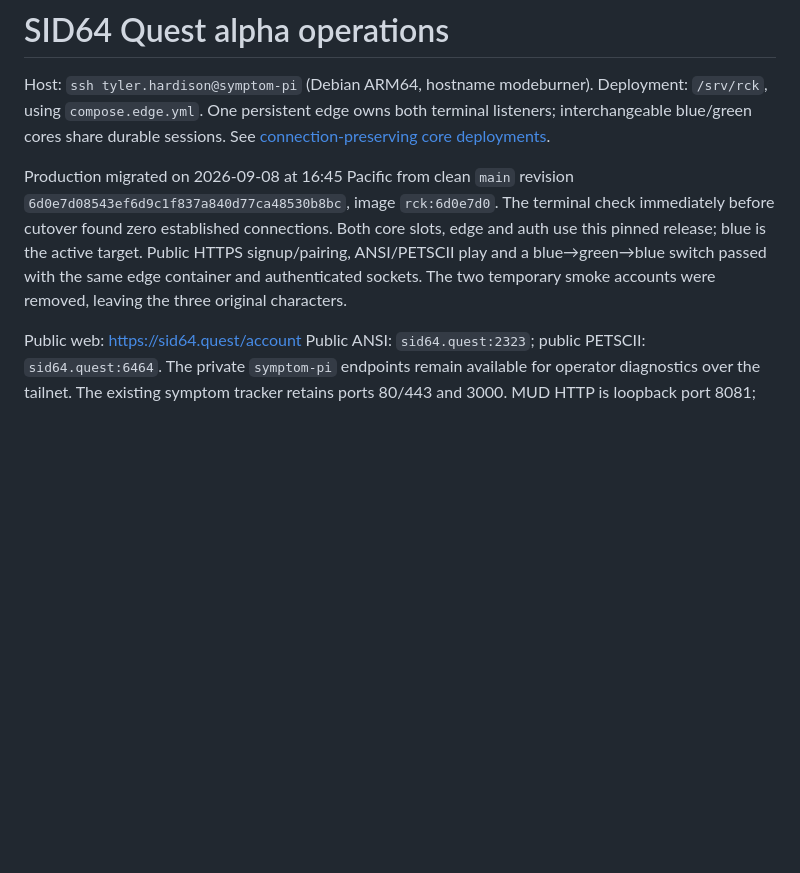
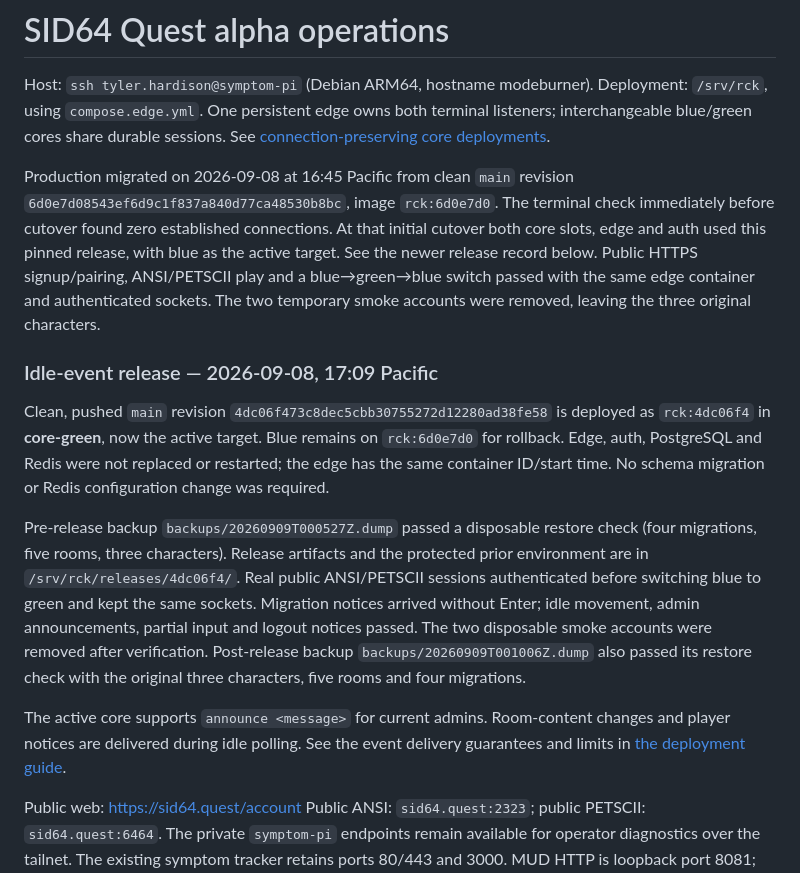
Before and after one commit to mchineboy/sid64-quest, a Markdown page: docs/ALPHA-RUNBOOK.md, the part around the change. Drawn GitHub-style; blank space fills up the shorter version.

Commit message:
Record verified idle-event production rollout to green

```diff
--- a/docs/ALPHA-RUNBOOK.md
+++ b/docs/ALPHA-RUNBOOK.md
@@ -8,10 +8,33 @@ See [connection-preserving core deployments](BLUE-GREEN-DEPLOYMENTS.md).
 Production migrated on 2026-09-08 at 16:45 Pacific from clean `main` revision
 `6d0e7d08543ef6d9c1f837a840d77ca48530b8bc`, image `rck:6d0e7d0`.
 The terminal check immediately before cutover found zero established connections.
-Both core slots, edge and auth use this pinned release; blue is the active target.
+At that initial cutover both core slots, edge and auth used this pinned release,
+with blue as the active target. See the newer release record below.
 Public HTTPS signup/pairing, ANSI/PETSCII play and a blue→green→blue switch passed
 with the same edge container and authenticated sockets. The two temporary smoke
 accounts were removed, leaving the three original characters.
+
+### Idle-event release — 2026-09-08, 17:09 Pacific
+
+Clean, pushed `main` revision `4dc06f473c8dec5cbb30755272d12280ad38fe58`
+is deployed as `rck:4dc06f4` in **core-green**, now the active target.
+Blue remains on `rck:6d0e7d0` for rollback. Edge, auth, PostgreSQL and Redis
+were not replaced or restarted; the edge has the same container ID/start time.
+No schema migration or Redis configuration change was required.
+
+Pre-release backup `backups/20260909T000527Z.dump` passed a disposable restore
+check (four migrations, five rooms, three characters). Release artifacts and
+the protected prior environment are in `/srv/rck/releases/4dc06f4/`.
+Real public ANSI/PETSCII sessions authenticated before switching blue to green
+and kept the same sockets. Migration notices arrived without Enter; idle
+movement, admin announcements, partial input and logout notices passed.
+The two disposable smoke accounts were removed after verification.
+Post-release backup `backups/20260909T001006Z.dump` also passed its restore
+check with the original three characters, five rooms and four migrations.
+
+The active core supports `announce <message>` for current admins. Room-content
+changes and player notices are delivered during idle polling. See the event
+delivery guarantees and limits in [the deployment guide](BLUE-GREEN-DEPLOYMENTS.md).
 
 Public web: https://sid64.quest/account
 Public ANSI: `sid64.quest:2323`; public PETSCII: `sid64.quest:6464`.
```
Also changed, not shown: docs/BLUE-GREEN-DEPLOYMENTS.md (+4 -0 lines).
